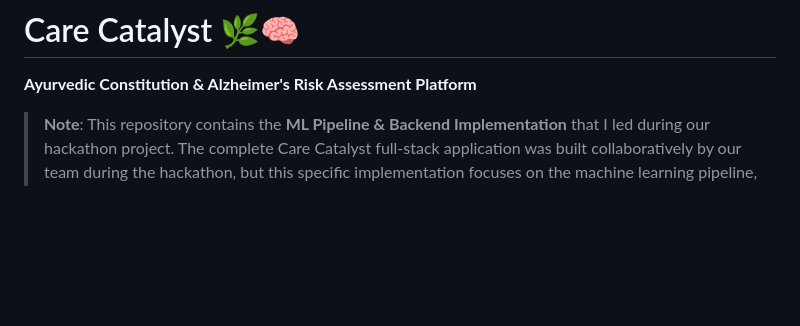
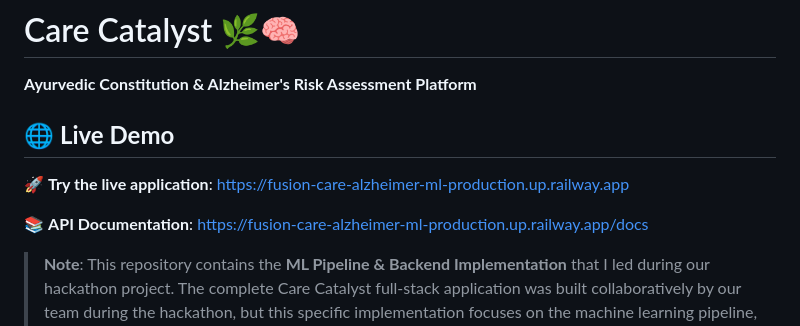
Before and after one commit to Avgohil/fusion-care-alzheimer-ml, a Markdown page: README_GITHUB.md, the part around the change. Rendered like a GitHub page; blank space fills up the shorter version.

Commit message:
Add live demo links to README - Care Catalyst deployed on Railway

```diff
--- a/README_GITHUB.md
+++ b/README_GITHUB.md
@@ -1,6 +1,11 @@
 # Care Catalyst 🌿🧠
 
 **Ayurvedic Constitution & Alzheimer's Risk Assessment Platform**
+
+## 🌐 **Live Demo**
+🚀 **Try the live application**: [https://fusion-care-alzheimer-ml-production.up.railway.app](https://fusion-care-alzheimer-ml-production.up.railway.app)
+
+📚 **API Documentation**: [https://fusion-care-alzheimer-ml-production.up.railway.app/docs](https://fusion-care-alzheimer-ml-production.up.railway.app/docs)
 
 > **Note**: This repository contains the **ML Pipeline & Backend Implementation** that I led during our hackathon project. The complete Care Catalyst full-stack application was built collaboratively by our team during the hackathon, but this specific implementation focuses on the machine learning pipeline, data processing, and API development components.
 
```
